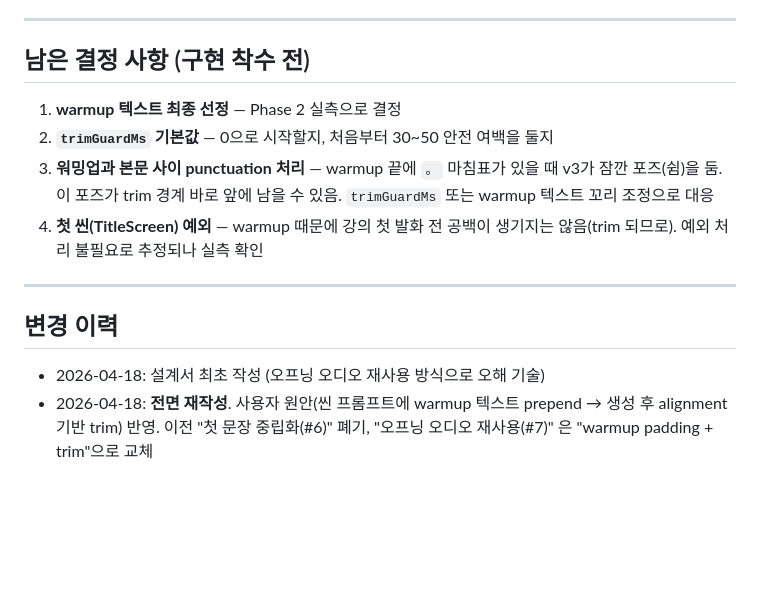
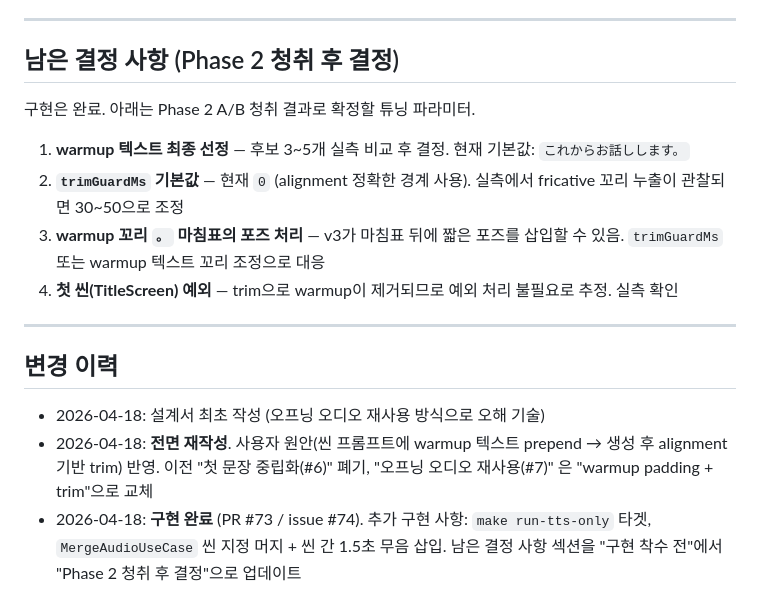
Before and after one commit to cnjw2021/lecture-automation, a Markdown page: docs/per-scene-tts-consistency-design.md, the part around the change. Drawn GitHub-style; blank space fills up the shorter version.

Commit message:
docs: 구현 완료 반영 — 설계서 남은 결정 사항 업데이트, CLAUDE.md run-tts-only 추가

```diff
--- a/docs/per-scene-tts-consistency-design.md
+++ b/docs/per-scene-tts-consistency-design.md
@@ -194,12 +194,14 @@ warmup 텍스트 후보를 3~5개 두고 각각 테스트:
 
 ---
 
-## 남은 결정 사항 (구현 착수 전)
+## 남은 결정 사항 (Phase 2 청취 후 결정)
 
-1. **warmup 텍스트 최종 선정** — Phase 2 실측으로 결정
-2. **`trimGuardMs` 기본값** — 0으로 시작할지, 처음부터 30~50 안전 여백을 둘지
-3. **워밍업과 본문 사이 punctuation 처리** — warmup 끝에 `。` 마침표가 있을 때 v3가 잠깐 포즈(쉼)을 둠. 이 포즈가 trim 경계 바로 앞에 남을 수 있음. `trimGuardMs` 또는 warmup 텍스트 꼬리 조정으로 대응
-4. **첫 씬(TitleScreen) 예외** — warmup 때문에 강의 첫 발화 전 공백이 생기지는 않음(trim 되므로). 예외 처리 불필요로 추정되나 실측 확인
+구현은 완료. 아래는 Phase 2 A/B 청취 결과로 확정할 튜닝 파라미터.
+
+1. **warmup 텍스트 최종 선정** — 후보 3~5개 실측 비교 후 결정. 현재 기본값: `これからお話しします。`
+2. **`trimGuardMs` 기본값** — 현재 `0` (alignment 정확한 경계 사용). 실측에서 fricative 꼬리 누출이 관찰되면 30~50으로 조정
+3. **warmup 꼬리 `。` 마침표의 포즈 처리** — v3가 마침표 뒤에 짧은 포즈를 삽입할 수 있음. `trimGuardMs` 또는 warmup 텍스트 꼬리 조정으로 대응
+4. **첫 씬(TitleScreen) 예외** — trim으로 warmup이 제거되므로 예외 처리 불필요로 추정. 실측 확인
 
 ---
 
@@ -207,3 +209,4 @@ warmup 텍스트 후보를 3~5개 두고 각각 테스트:
 
 - 2026-04-18: 설계서 최초 작성 (오프닝 오디오 재사용 방식으로 오해 기술)
 - 2026-04-18: **전면 재작성**. 사용자 원안(씬 프롬프트에 warmup 텍스트 prepend → 생성 후 alignment 기반 trim) 반영. 이전 "첫 문장 중립화(#6)" 폐기, "오프닝 오디오 재사용(#7)" 은 "warmup padding + trim"으로 교체
+- 2026-04-18: **구현 완료** (PR #73 / issue #74). 추가 구현 사항: `make run-tts-only` 타겟, `MergeAudioUseCase` 씬 지정 머지 + 씬 간 1.5초 무음 삽입. 남은 결정 사항 섹션을 "구현 착수 전"에서 "Phase 2 청취 후 결정"으로 업데이트
```
Also changed, not shown: CLAUDE.md (+1 -0 lines).
